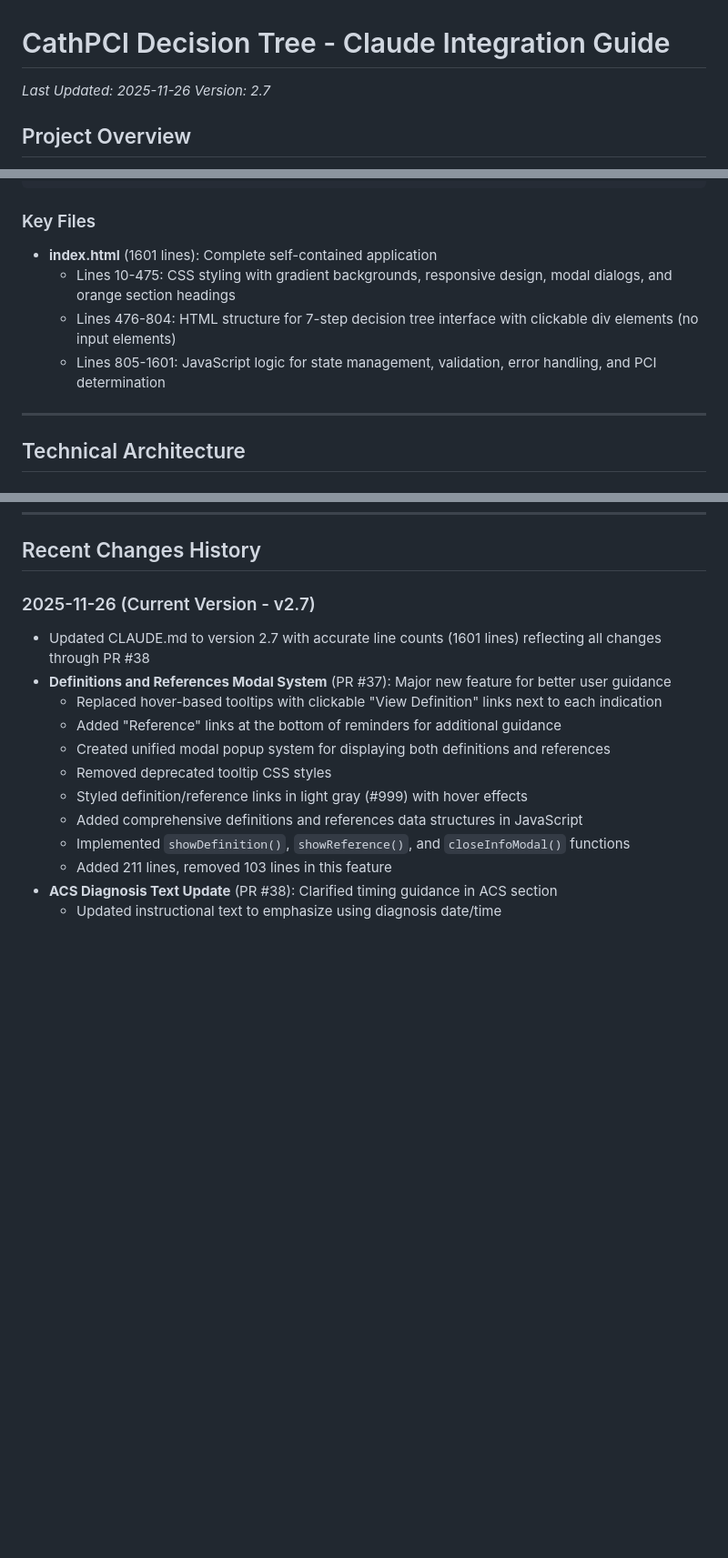
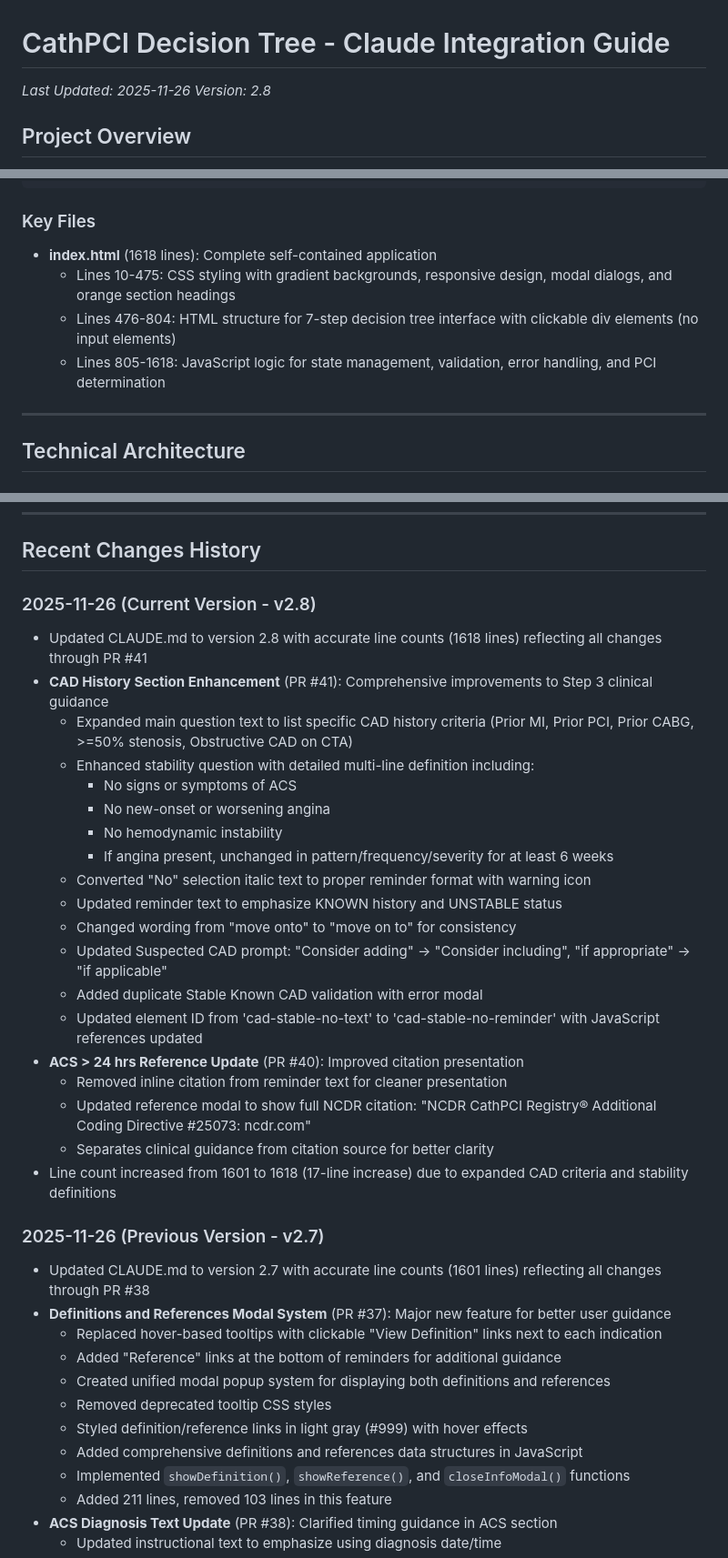
Before and after one commit to CartaHealthcareCathPCI/cathpci-decision-tree, a Markdown page: CLAUDE.md, 3 parts joined by grey strips. Shown at 91% size. Rendered like a GitHub page; blank space fills up the shorter version.

Commit message:
Update CLAUDE.md to v2.8 with PRs #40 and #41
Updated documentation to reflect recent changes:
- Incremented version from 2.7 to 2.8
- Updated line count from 1601 to 1618
- Documented PR #41: CAD History section enhancement with detailed criteria
- Documented PR #40: ACS > 24 hrs reference update
- Added comprehensive notes on stability definition and validation improvements

```diff
--- a/CLAUDE.md
+++ b/CLAUDE.md
@@ -1,7 +1,7 @@
 # CathPCI Decision Tree - Claude Integration Guide
 
 *Last Updated: 2025-11-26*
-*Version: 2.7*
+*Version: 2.8*
 
 ## Project Overview
 
@@ -36,10 +36,10 @@ cathpci-decision-tree/
 
 ### Key Files
 
-- **index.html** (1601 lines): Complete self-contained application
+- **index.html** (1618 lines): Complete self-contained application
   - Lines 10-475: CSS styling with gradient backgrounds, responsive design, modal dialogs, and orange section headings
   - Lines 476-804: HTML structure for 7-step decision tree interface with clickable div elements (no input elements)
-  - Lines 805-1601: JavaScript logic for state management, validation, error handling, and PCI determination
+  - Lines 805-1618: JavaScript logic for state management, validation, error handling, and PCI determination
 
 ---
 
@@ -474,7 +474,28 @@ Expected: All selections cleared, form returns to initial state
 
 ## Recent Changes History
 
-### 2025-11-26 (Current Version - v2.7)
+### 2025-11-26 (Current Version - v2.8)
+- Updated CLAUDE.md to version 2.8 with accurate line counts (1618 lines) reflecting all changes through PR #41
+- **CAD History Section Enhancement** (PR #41): Comprehensive improvements to Step 3 clinical guidance
+  - Expanded main question text to list specific CAD history criteria (Prior MI, Prior PCI, Prior CABG, >=50% stenosis, Obstructive CAD on CTA)
+  - Enhanced stability question with detailed multi-line definition including:
+    - No signs or symptoms of ACS
+    - No new-onset or worsening angina
+    - No hemodynamic instability
+    - If angina present, unchanged in pattern/frequency/severity for at least 6 weeks
+  - Converted "No" selection italic text to proper reminder format with warning icon
+  - Updated reminder text to emphasize KNOWN history and UNSTABLE status
+  - Changed wording from "move onto" to "move on to" for consistency
+  - Updated Suspected CAD prompt: "Consider adding" → "Consider including", "if appropriate" → "if applicable"
+  - Added duplicate Stable Known CAD validation with error modal
+  - Updated element ID from 'cad-stable-no-text' to 'cad-stable-no-reminder' with JavaScript references updated
+- **ACS > 24 hrs Reference Update** (PR #40): Improved citation presentation
+  - Removed inline citation from reminder text for cleaner presentation
+  - Updated reference modal to show full NCDR citation: "NCDR CathPCI Registry® Additional Coding Directive #25073: ncdr.com"
+  - Separates clinical guidance from citation source for better clarity
+- Line count increased from 1601 to 1618 (17-line increase) due to expanded CAD criteria and stability definitions
+
+### 2025-11-26 (Previous Version - v2.7)
 - Updated CLAUDE.md to version 2.7 with accurate line counts (1601 lines) reflecting all changes through PR #38
 - **Definitions and References Modal System** (PR #37): Major new feature for better user guidance
   - Replaced hover-based tooltips with clickable "View Definition" links next to each indication
```
